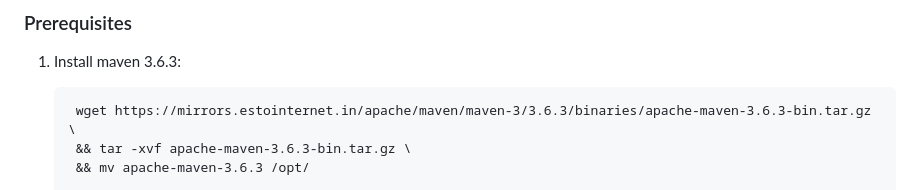
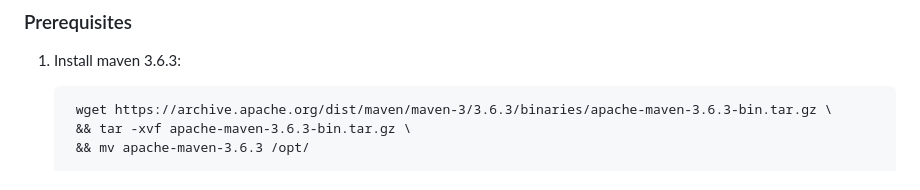
Before and after one commit to AI-team-UoA/Strabon, a Markdown page: README.md, the part around the change. Rendered like a GitHub page.

```diff
--- a/README.md
+++ b/README.md
@@ -19,7 +19,7 @@
 
 1. Install maven 3.6.3:
 
-        wget https://mirrors.estointernet.in/apache/maven/maven-3/3.6.3/binaries/apache-maven-3.6.3-bin.tar.gz \
+        wget https://archive.apache.org/dist/maven/maven-3/3.6.3/binaries/apache-maven-3.6.3-bin.tar.gz \
         && tar -xvf apache-maven-3.6.3-bin.tar.gz \
         && mv apache-maven-3.6.3 /opt/
 
```
